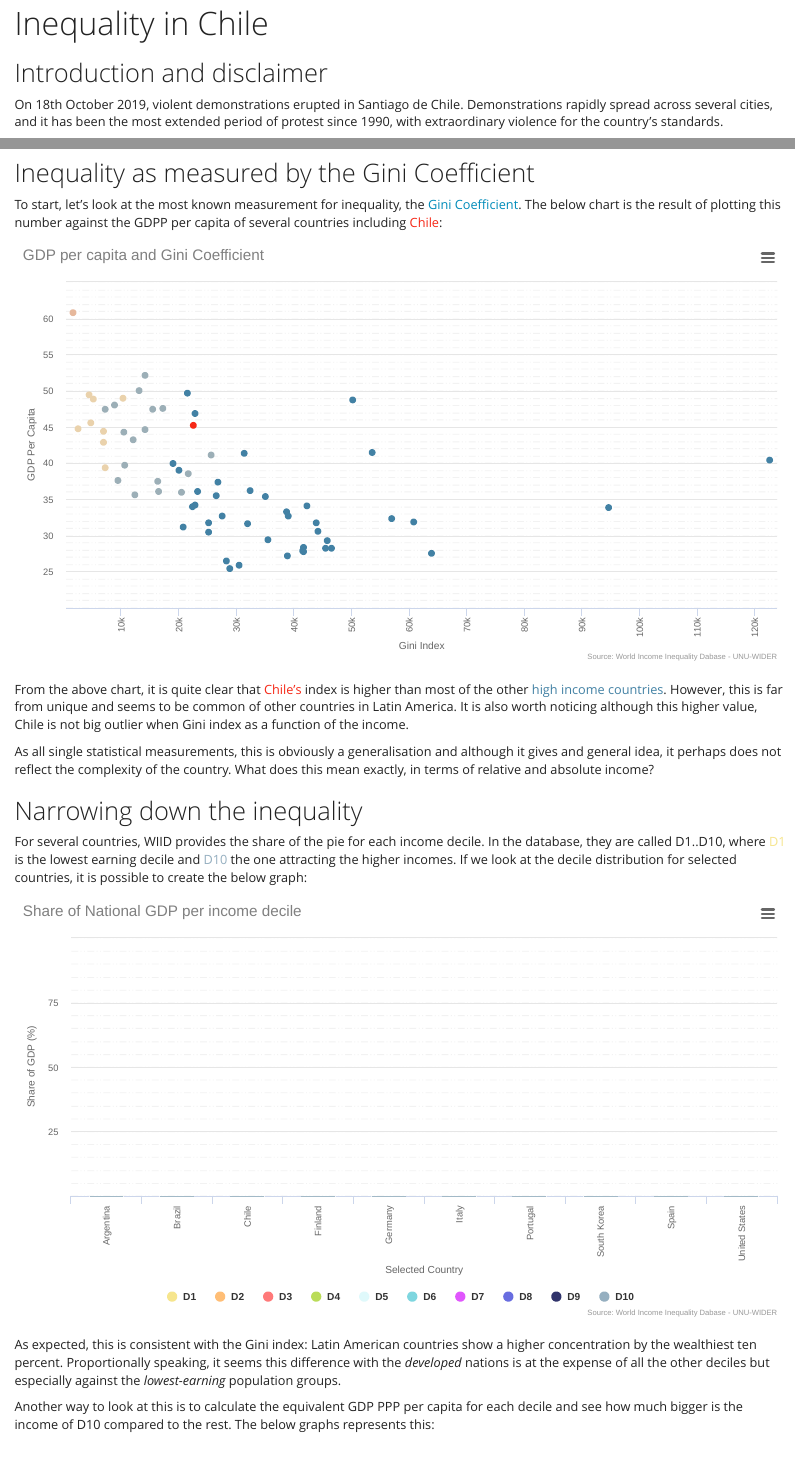
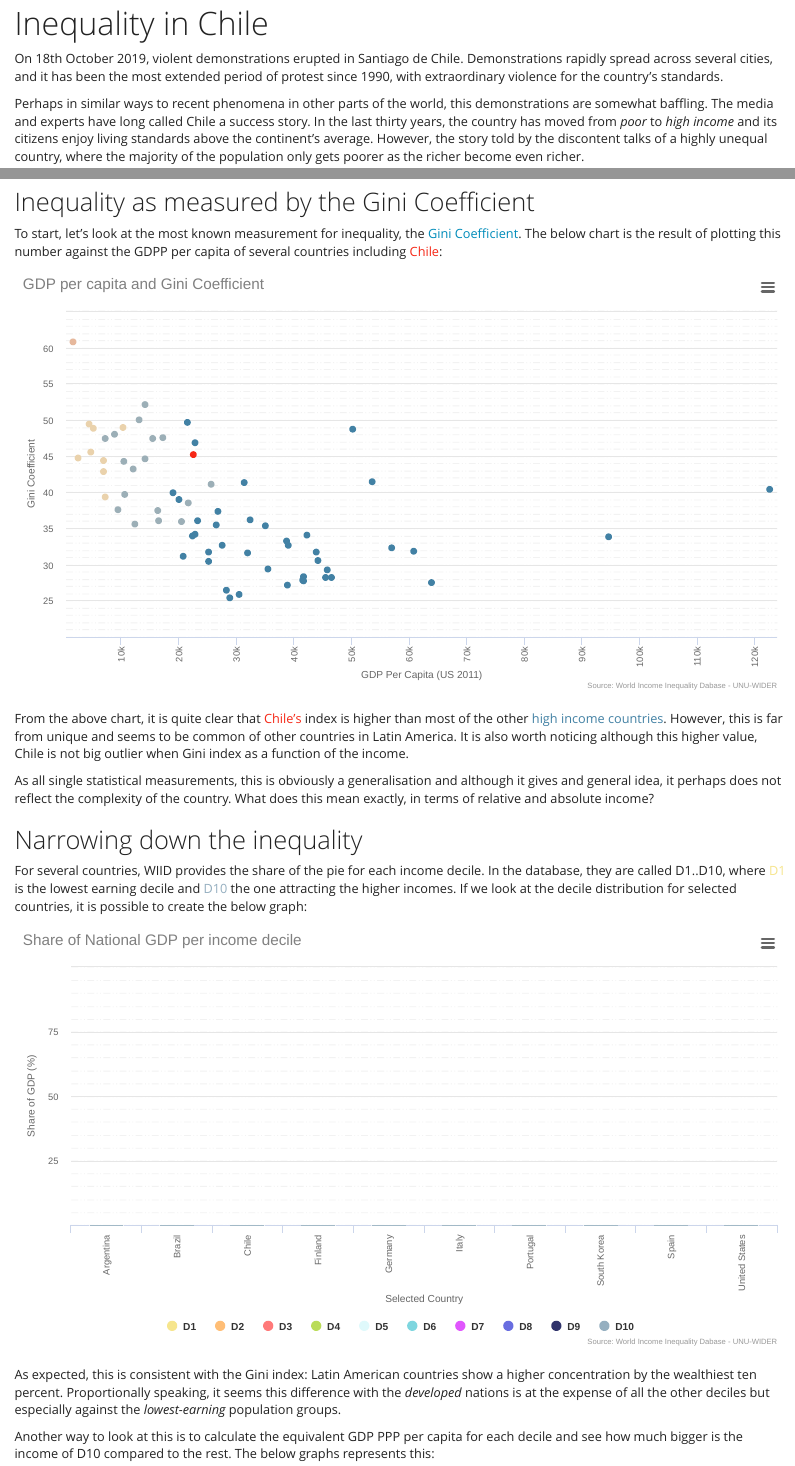
Before and after one commit to carlosyanez/carlosyanez.github.io, an R Markdown document (Chiles_Inequality.Rmd): the page in a window 1100 px wide, from its top, and a second part further down, joined at a grey line. The pictures show the output file Chiles_Inequality.html that the author committed with the source, opened offline.

Commit message:
small changes

````diff
--- a/Chiles_Inequality.Rmd
+++ b/Chiles_Inequality.Rmd
@@ -33,11 +33,14 @@ wiid <- read_excel(tf)
 unlink(tf)
 ```
 
+[//]: # some html
+<base target="_parent">
+
 [//]: # TLDR to be included in Worpress post
 [//]: # > **tldr:** Yes, income is distributed unequally in Chile. This is especially true compared against *developed nations* but it is not unique - countries in Latin America have the same issue. Observing by income deciles, there is an acute gap between the poorest and wealthiest groups. However, we need to acknowledge that both inequality and income for all groups have only become better in the last 25 years - Chile is a success story. There is room and resources to address the most acute differences today - the challenge in the long term is how to grow in a way that wealth is better distributed.
 
 
-## Introduction and disclaimer
+[//]: # ## Introduction and disclaimer
 
 On 18th October 2019, violent demonstrations erupted in Santiago de Chile. Demonstrations rapidly spread across several cities, and it has been the most extended period of protest since 1990, with extraordinary violence for the country's standards.
 
@@ -120,7 +123,7 @@ plot_data <- comparison_base %>% filter(year_key %in% year_selector_1$year_key)
 #for future reference
 countries_gini <- plot_data$country
 
-plot_data  %>% hchart("scatter", hcaes(y = gini, x = gdp_ppp_pc,color=colour)) %>% hc_tooltip(useHTML = TRUE, headerFormat = "", pointFormat = tltip) %>%  hc_exporting( enabled = TRUE) %>%  hc_xAxis(title = list(text = "Gini Index"),opposite = FALSE,labels = list(rotation=-90)) %>% hc_yAxis(title = list(text = "GDP Per Capita"), opposite = FALSE, minorTickInterval = "auto", minorGridLineDashStyle = "LongDashDotDot",showFirstLabel = FALSE,showLastLabel = FALSE, plotBands = list(list(from = 25, to = JS("Infinity"), color = "rgba(100, 0, 0, 0.1)"))) %>% hc_title(text = "GDP per capita and Gini Coefficient", margin = 20, align = "left",style = list(color = "#808080", useHTML = TRUE)) %>%  hc_credits(enabled = TRUE,  text = "Source: World Income Inequality Dabase - UNU-WIDER",href = "https://www.wider.unu.edu/project/wiid-world-income-inequality-database")
+plot_data  %>% hchart("scatter", hcaes(y = gini, x = gdp_ppp_pc,color=colour)) %>% hc_tooltip(useHTML = TRUE, headerFormat = "", pointFormat = tltip) %>%  hc_exporting( enabled = TRUE) %>%  hc_xAxis(title = list(text = "GDP Per Capita (US 2011)"),opposite = FALSE,labels = list(rotation=-90)) %>% hc_yAxis(title = list(text = "Gini Coefficient"), opposite = FALSE, minorTickInterval = "auto", minorGridLineDashStyle = "LongDashDotDot",showFirstLabel = FALSE,showLastLabel = FALSE, plotBands = list(list(from = 25, to = JS("Infinity"), color = "rgba(100, 0, 0, 0.1)"))) %>% hc_title(text = "GDP per capita and Gini Coefficient", margin = 20, align = "left",style = list(color = "#808080", useHTML = TRUE)) %>%  hc_credits(enabled = TRUE,  text = "Source: World Income Inequality Dabase - UNU-WIDER",href = "https://www.wider.unu.edu/project/wiid-world-income-inequality-database")
 
 
 ```
@@ -260,7 +263,7 @@ y <-c("{point.country}", "{point.decile}", "{point.ratio_D10:.2f}","{point.year}
 tltip <- tooltip_table(x, y)
 
 
-plot_data <- comparison_dec %>% filter(year_key %in% year_selector_1$year_key) %>% group_by(country,year,decile,year_key) %>% summarise(share=mean(share), gdp_ppp=mean(gdp_ppp_pc_usd2011))  %>%  spread(decile,share) %>% mutate(d9=d10/d9,d8=d10/d8,d7=d10/d7,d6=d10/d6,d5=d10/d5,d4=d10/d4,d3=d10/d3,d2=d10/d2,d1=d10/d1)%>% ungroup() %>% select(-d10, -year_key) %>% gather("decile","ratio_D10",d1,d2,d3,d4,d5,d6,d7,d8,d9) %>% merge(x=.,y=country_colours_2,by="country",all.x=TRUE) %>% mutate(colour=ifelse(is.na(colour),other_country_colour,colour)) %>% arrange(-gdp_ppp)
+plot_data <- comparison_dec %>% filter(year_key %in% year_selector_1$year_key) %>% group_by(country,year,decile,year_key) %>% summarise(share=mean(share), gdp_ppp=mean(gdp_ppp_pc_usd2011))  %>%  spread(decile,share) %>% mutate(d9=d10/d9,d8=d10/d8,d7=d10/d7,d6=d10/d6,d5=d10/d5,d4=d10/d4,d3=d10/d3,d2=d10/d2,d1=d10/d1)%>% ungroup() %>% select(-d10, -year_key) %>% gather("decile","ratio_D10",d1,d2,d3,d4,d5,d6,d7,d8,d9) %>% merge(x=.,y=country_colours_2,by="country",all.x=TRUE) %>% mutate(colour=ifelse(is.na(colour),other_country_colour,colour)) %>% arrange(gdp_ppp)
 
 #data to plot, Haiti filtered for scaling
 
@@ -284,7 +287,7 @@ tltip <- tooltip_table(x, y)
 
 
 
-plot_data <- comparison_dec %>% filter(year_key %in% year_selector_1$year_key)   %>% group_by(country,year,decile,key) %>% summarise( gdp_ppp=mean(gdp_ppp), overall_gdp_ppp=mean(gdp_ppp_pc_usd2011)) %>% merge(x=.,y=country_colours_1,by="country",all.x=TRUE) %>% mutate(colour=ifelse(is.na(colour),other_country_colour,colour)) %>% arrange(-gdp_ppp)
+plot_data <- comparison_dec %>% filter(year_key %in% year_selector_1$year_key)   %>% group_by(country,year,decile,key) %>% summarise( gdp_ppp=mean(gdp_ppp), overall_gdp_ppp=mean(gdp_ppp_pc_usd2011)) %>% merge(x=.,y=country_colours_1,by="country",all.x=TRUE) %>% mutate(colour=ifelse(is.na(colour),other_country_colour,colour)) %>% arrange(gdp_ppp)
 
 max_values<-plot_data$gdp_ppp
 max_y <- max(max_values)+3
@@ -416,5 +419,5 @@ So, while acknowledging progress, Chile needs to take action to make sure this c
 list<-ls()
 files<-data_frame(name=append(list,c("list","files")))
 files <- files %>% filter(!(name %in% c("wiid","comparison_base","comparison_dec")))
-#rm(list=files$name)
+rm(list=files$name)
 ```
````
Also changed, not shown: Chiles_Inequality.html, Chiles_Inequality.md, Chiles_Inequality.Rmd (2 more changed lines), 1 other file.
